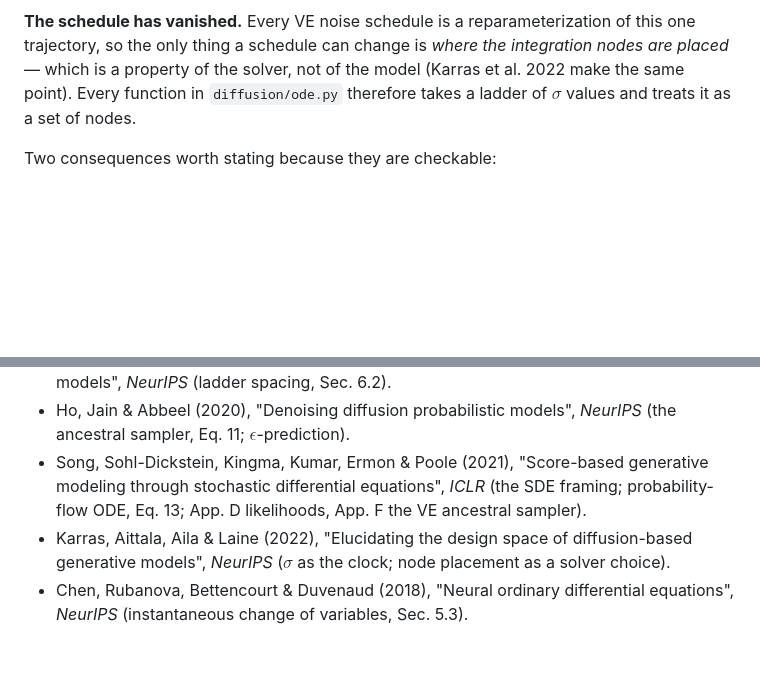
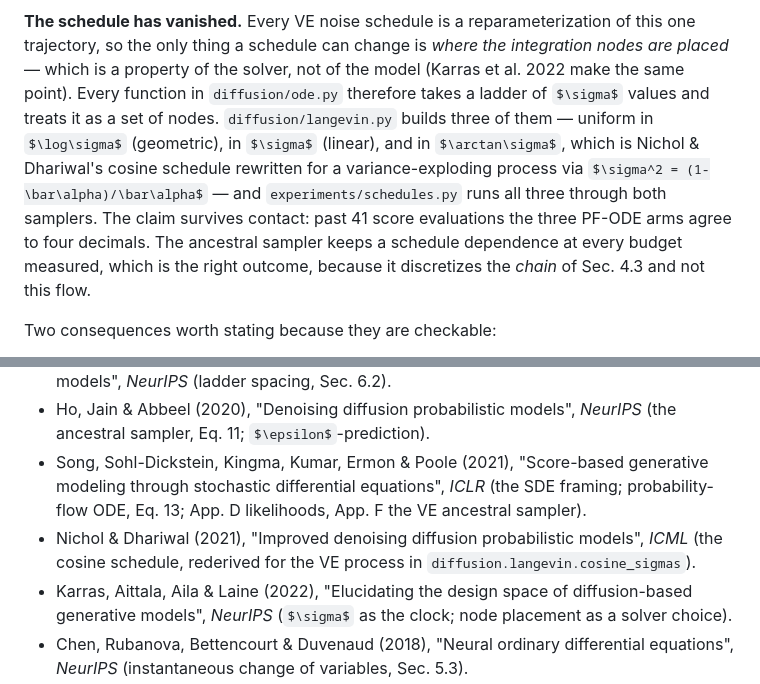
Before and after one commit to porth-bot/diffusion-from-scratch, a Markdown page: theory/derivations.md, 2 parts joined by grey strips. GitHub-like rendering; some formulas as TeX source; blank space fills up the shorter version.

```diff
--- a/theory/derivations.md
+++ b/theory/derivations.md
@@ -579,7 +579,15 @@ of this one trajectory, so the only thing a schedule can change is *where the
 integration nodes are placed* — which is a property of the solver, not of the
 model (Karras et al. 2022 make the same point). Every function in
 `diffusion/ode.py` therefore takes a ladder of $\sigma$ values and treats it as
-a set of nodes.
+a set of nodes. `diffusion/langevin.py` builds three of them — uniform in
+$\log\sigma$ (geometric), in $\sigma$ (linear), and in $\arctan\sigma$, which is
+Nichol & Dhariwal's cosine schedule rewritten for a variance-exploding process
+via $\sigma^2 = (1-\bar\alpha)/\bar\alpha$ — and
+`experiments/schedules.py` runs all three through both samplers. The claim
+survives contact: past 41 score evaluations the three PF-ODE arms agree to four
+decimals. The ancestral sampler keeps a schedule dependence at every budget
+measured, which is the right outcome, because it discretizes the *chain* of
+Sec. 4.3 and not this flow.
 
 Two consequences worth stating because they are checkable:
 
@@ -799,6 +807,7 @@ instead of a guess.
 - Song & Ermon (2020), "Improved techniques for training score-based generative models", *NeurIPS* (ladder spacing, Sec. 6.2).
 - Ho, Jain & Abbeel (2020), "Denoising diffusion probabilistic models", *NeurIPS* (the ancestral sampler, Eq. 11; $\epsilon$-prediction).
 - Song, Sohl-Dickstein, Kingma, Kumar, Ermon & Poole (2021), "Score-based generative modeling through stochastic differential equations", *ICLR* (the SDE framing; probability-flow ODE, Eq. 13; App. D likelihoods, App. F the VE ancestral sampler).
+- Nichol & Dhariwal (2021), "Improved denoising diffusion probabilistic models", *ICML* (the cosine schedule, rederived for the VE process in `diffusion.langevin.cosine_sigmas`).
 - Karras, Aittala, Aila & Laine (2022), "Elucidating the design space of diffusion-based generative models", *NeurIPS* ($\sigma$ as the clock; node placement as a solver choice).
 - Chen, Rubanova, Bettencourt & Duvenaud (2018), "Neural ordinary differential equations", *NeurIPS* (instantaneous change of variables, Sec. 5.3).
 - Hutchinson (1989), *Commun. Statist. Simul. Comput.* 18 (the trace estimator); Grathwohl, Chen, Bettencourt, Sutskever & Duvenaud (2019), "FFJORD", *ICLR* (its use in a continuous flow).
```
Also changed, not shown: README.md (+59 -1 lines), figures/schedules.png (added), 4 other files.
